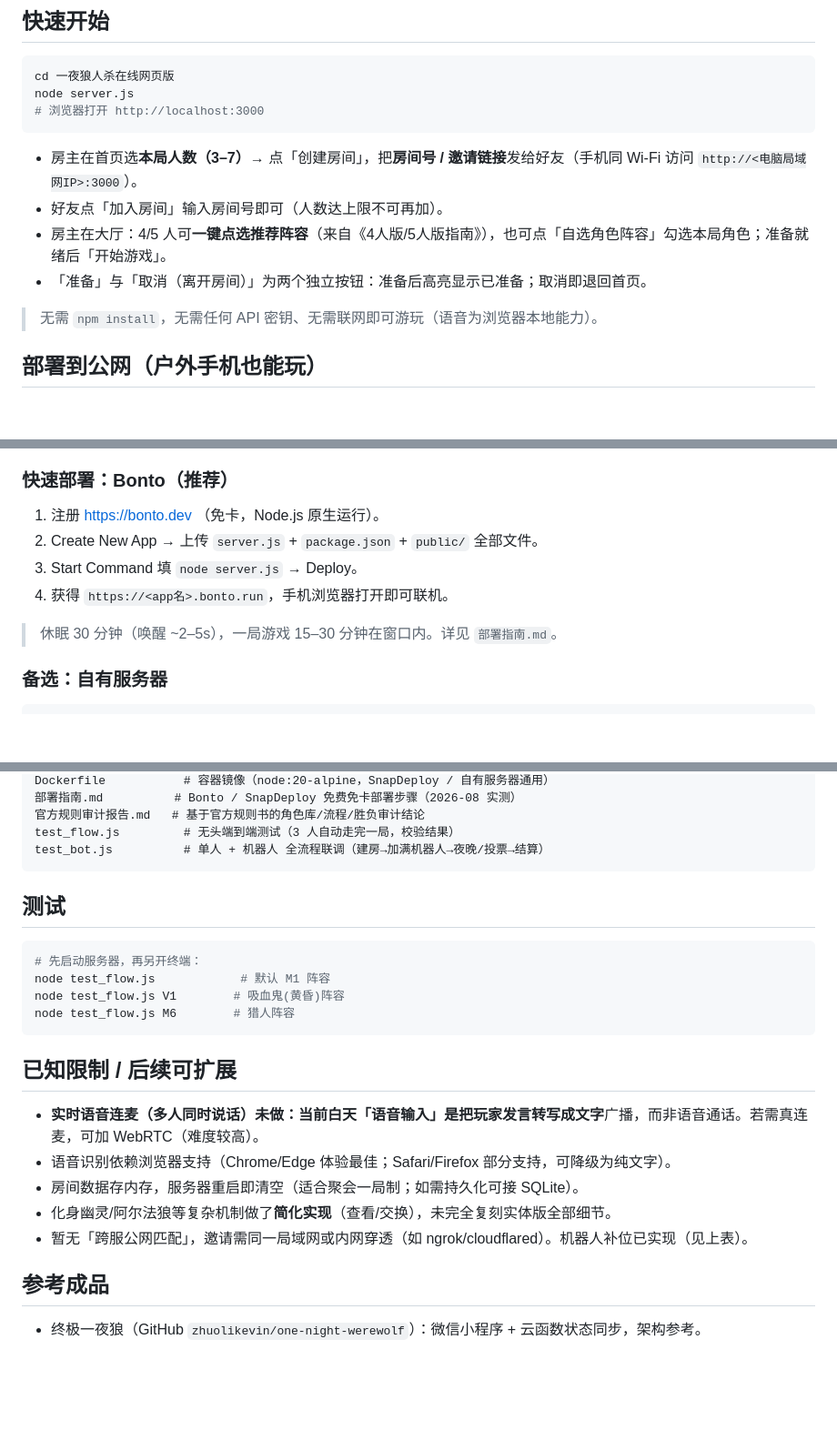
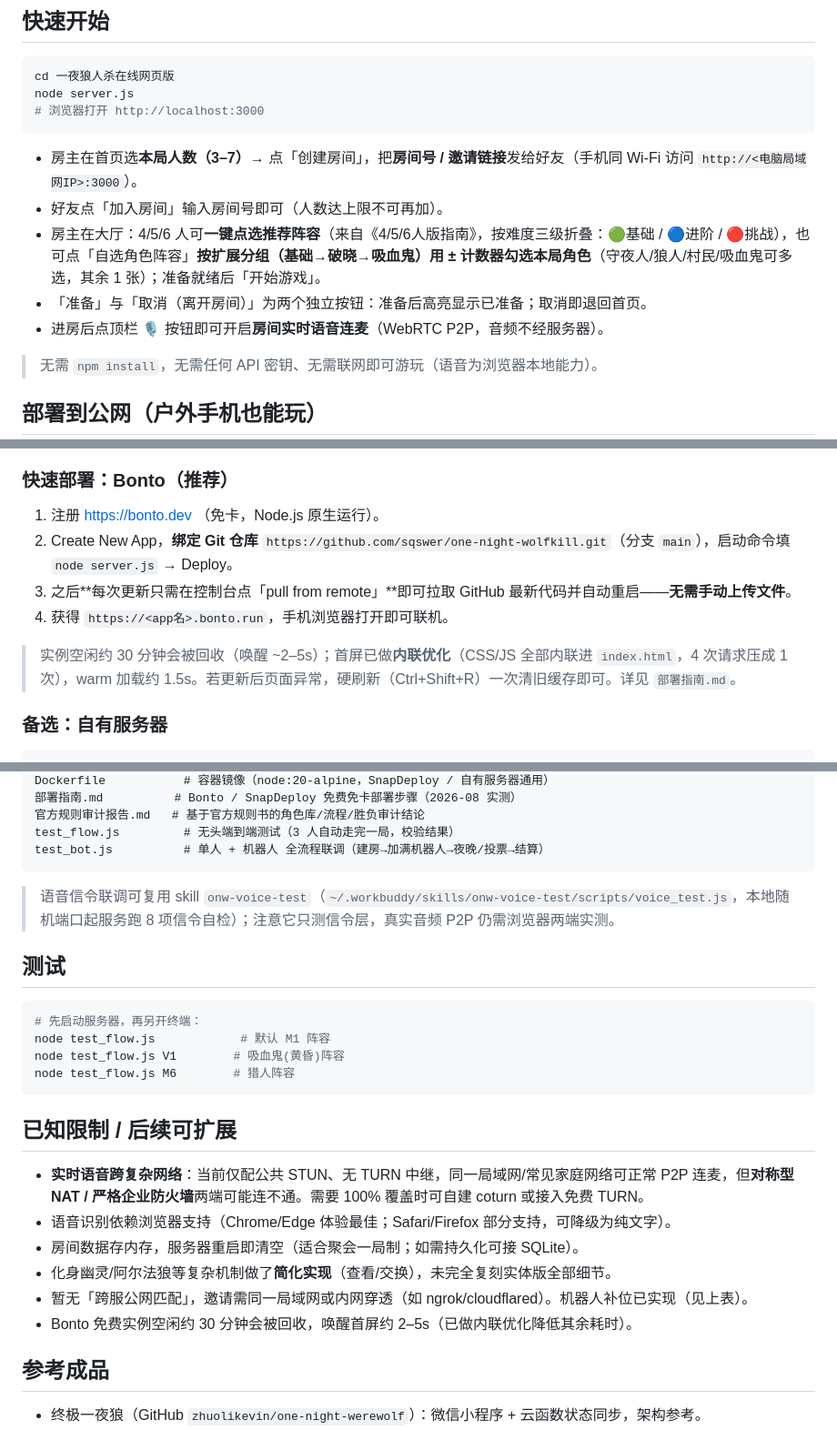
Before and after one commit to sqswer/one-night-wolfkill, a Markdown page: README.md, 3 parts joined by grey strips. Shown at 91% size. GitHub-like rendering; blank space fills up the shorter version.

````diff
--- a/README.md
+++ b/README.md
@@ -15,8 +15,9 @@ node server.js
 
 - 房主在首页选**本局人数（3–7）**→ 点「创建房间」，把**房间号 / 邀请链接**发给好友（手机同 Wi-Fi 访问 `http://<电脑局域网IP>:3000`）。
 - 好友点「加入房间」输入房间号即可（人数达上限不可再加）。
-- 房主在大厅：4/5 人可**一键点选推荐阵容**（来自《4人版/5人版指南》），也可点「自选角色阵容」勾选本局角色；准备就绪后「开始游戏」。
+- 房主在大厅：4/5/6 人可**一键点选推荐阵容**（来自《4/5/6人版指南》，按难度三级折叠：🟢基础 / 🔵进阶 / 🔴挑战），也可点「自选角色阵容」**按扩展分组（基础→破晓→吸血鬼）用 ± 计数器勾选本局角色**（守夜人/狼人/村民/吸血鬼可多选，其余 1 张）；准备就绪后「开始游戏」。
 - 「准备」与「取消（离开房间）」为两个独立按钮：准备后高亮显示已准备；取消即退回首页。
+- 进房后点顶栏 🎙️ 按钮即可开启**房间实时语音连麦**（WebRTC P2P，音频不经服务器）。
 
 > 无需 `npm install`，无需任何 API 密钥、无需联网即可游玩（语音为浏览器本地能力）。
 
@@ -29,11 +30,11 @@ node server.js
 ### 快速部署：Bonto（推荐）
 
 1. 注册 https://bonto.dev （免卡，Node.js 原生运行）。
-2. Create New App → 上传 `server.js` + `package.json` + `public/` 全部文件。
-3. Start Command 填 `node server.js` → Deploy。
+2. Create New App，**绑定 Git 仓库** `https://github.com/sqswer/one-night-wolfkill.git`（分支 `main`），启动命令填 `node server.js` → Deploy。
+3. 之后**每次更新只需在控制台点「pull from remote」**即可拉取 GitHub 最新代码并自动重启——**无需手动上传文件**。
 4. 获得 `https://<app名>.bonto.run`，手机浏览器打开即可联机。
 
-> 休眠 30 分钟（唤醒 ~2–5s），一局游戏 15–30 分钟在窗口内。详见 `部署指南.md`。
+> 实例空闲约 30 分钟会被回收（唤醒 ~2–5s）；首屏已做**内联优化**（CSS/JS 全部内联进 `index.html`，4 次请求压成 1 次），warm 加载约 1.5s。若更新后页面异常，硬刷新（Ctrl+Shift+R）一次清旧缓存即可。详见 `部署指南.md`。
 
 ### 备选：自有服务器
 
@@ -91,6 +101,7 @@ Dockerfile           # 容器镜像（node:20-alpine，SnapDeploy / 自有服务
 test_flow.js         # 无头端到端测试（3 人自动走完一局，校验结果）
 test_bot.js          # 单人 + 机器人 全流程联调（建房→加满机器人→夜晚/投票→结算）
 ```
+> 语音信令联调可复用 skill `onw-voice-test`（`~/.workbuddy/skills/onw-voice-test/scripts/voice_test.js`，本地随机端口起服务跑 8 项信令自检）；注意它只测信令层，真实音频 P2P 仍需浏览器两端实测。
 
 ## 测试
 
@@ -103,11 +114,12 @@ node test_flow.js M6        # 猎人阵容
 
 ## 已知限制 / 后续可扩展
 
-- **实时语音连麦（多人同时说话）**未做：当前白天「语音输入」是把玩家发言**转写成文字**广播，而非语音通话。若需真连麦，可加 WebRTC（难度较高）。
+- **实时语音跨复杂网络**：当前仅配公共 STUN、无 TURN 中继，同一局域网/常见家庭网络可正常 P2P 连麦，但**对称型 NAT / 严格企业防火墙**两端可能连不通。需要 100% 覆盖时可自建 coturn 或接入免费 TURN。
 - 语音识别依赖浏览器支持（Chrome/Edge 体验最佳；Safari/Firefox 部分支持，可降级为纯文字）。
 - 房间数据存内存，服务器重启即清空（适合聚会一局制；如需持久化可接 SQLite）。
 - 化身幽灵/阿尔法狼等复杂机制做了**简化实现**（查看/交换），未完全复刻实体版全部细节。
 - 暂无「跨服公网匹配」，邀请需同一局域网或内网穿透（如 ngrok/cloudflared）。机器人补位已实现（见上表）。
+- Bonto 免费实例空闲约 30 分钟会被回收，唤醒首屏约 2–5s（已做内联优化降低其余耗时）。
 
 ## 参考成品
 
````
Also changed, not shown: other parts of README.md (+15 -6 lines).
